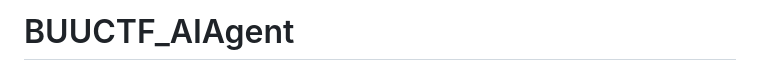
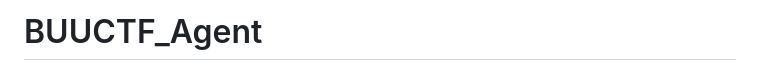
Before and after one commit to MuWinds/BUUCTF_Agent, a Markdown page: README.md, the part around the change. Drawn GitHub-style.

Commit message:
更新 README.md

```diff
--- a/README.md
+++ b/README.md
@@ -1,4 +1,4 @@
-# BUUCTF_AIAgent
+# BUUCTF_Agent
 ![image](https://github.com/MuWinds/BUUCTF_Agent/blob/main/1.png)
 ## 背景
 
```
